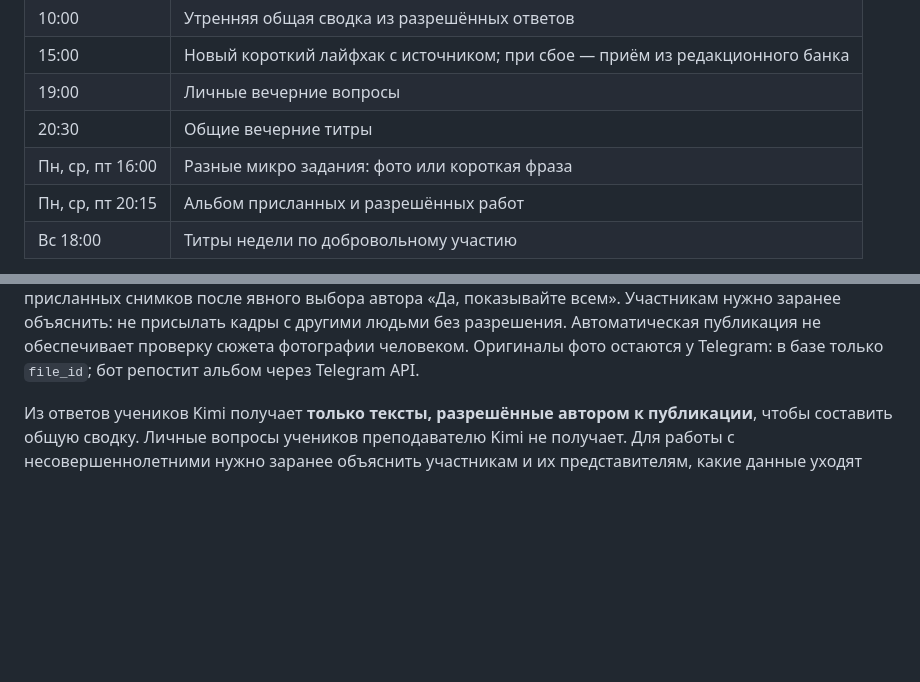
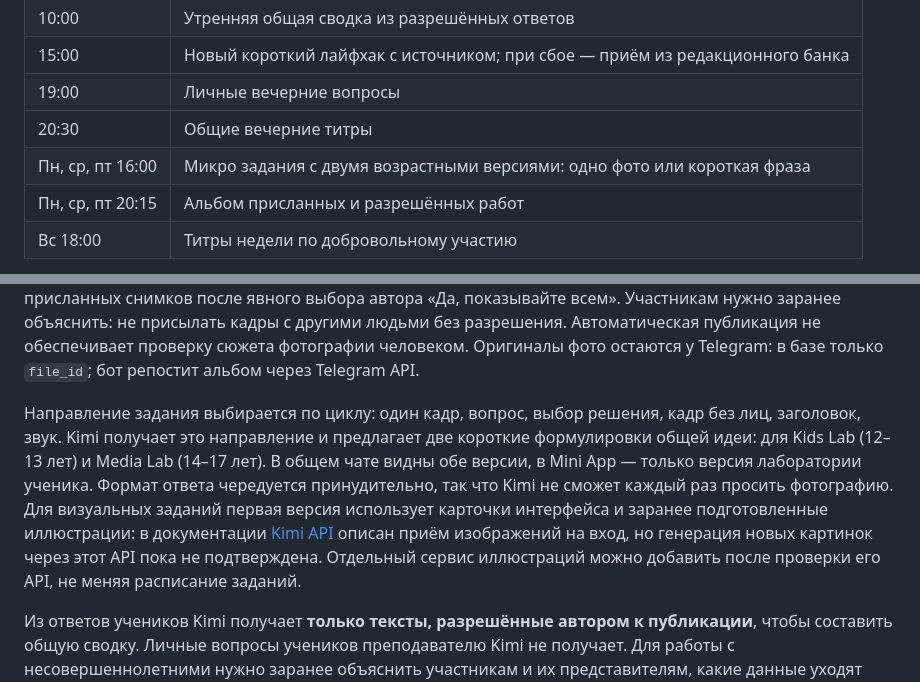
Before and after one commit to mityademon-rgb/media-center-bot, a Markdown page: timecode-bot/README.md, 2 parts joined by grey strips. GitHub-like rendering; blank space fills up the shorter version.

Commit message:
TIMECODE: age-aware rotating micro assignments

```diff
--- a/timecode-bot/README.md
+++ b/timecode-bot/README.md
@@ -11,11 +11,13 @@
 | 15:00 | Новый короткий лайфхак с источником; при сбое — приём из редакционного банка |
 | 19:00 | Личные вечерние вопросы |
 | 20:30 | Общие вечерние титры |
-| Пн, ср, пт 16:00 | Разные микро задания: фото или короткая фраза |
+| Пн, ср, пт 16:00 | Микро задания с двумя возрастными версиями: одно фото или короткая фраза |
 | Пн, ср, пт 20:15 | Альбом присланных и разрешённых работ |
 | Вс 18:00 | Титры недели по добровольному участию |
 
 Если ответов нет, бот не пишет вымышленную сводку. Kimi выбирает тему и через собственный Web Search Pro ищет профильные материалы Frame.io, StudioBinder, No Film School, B&H, Poynter, а в отдельные дни — публичные материалы киноавторов на YouTube/Aputure. На основе найденного фрагмента формулирует лайфхак и даёт ссылку на конкретный источник. Это поиск по **публично доступным страницам**, а не прямое чтение закрытой ленты соцсетей. Kimi сам придумывает новые задания, сводки из разрешённых ответов и недельные титры. Нужен сетевой доступ сервера к `api.moonshot.ai`; при ошибке API выходят редакционные шаблоны. Сгенерированные задания и лайфхаки сохраняются в SQLite, поэтому в чате и приложении один выпуск. Полностью автоматический поиск и сочинение могут давать ошибки или неудачные шутки: первые выпуски стоит проверить. Фото подборки собираются автоматически из присланных снимков после явного выбора автора «Да, показывайте всем». Участникам нужно заранее объяснить: не присылать кадры с другими людьми без разрешения. Автоматическая публикация не обеспечивает проверку сюжета фотографии человеком. Оригиналы фото остаются у Telegram: в базе только `file_id`; бот репостит альбом через Telegram API.
+
+Направление задания выбирается по циклу: один кадр, вопрос, выбор решения, кадр без лиц, заголовок, звук. Kimi получает это направление и предлагает две короткие формулировки общей идеи: для Kids Lab (12–13 лет) и Media Lab (14–17 лет). В общем чате видны обе версии, в Mini App — только версия лаборатории ученика. Формат ответа чередуется принудительно, так что Kimi не сможет каждый раз просить фотографию. Для визуальных заданий первая версия использует карточки интерфейса и заранее подготовленные иллюстрации: в документации [Kimi API](https://platform.kimi.ai/docs/overview) описан приём изображений на вход, но генерация новых картинок через этот API пока не подтверждена. Отдельный сервис иллюстраций можно добавить после проверки его API, не меняя расписание заданий.
 
 Из ответов учеников Kimi получает **только тексты, разрешённые автором к публикации**, чтобы составить общую сводку. Личные вопросы учеников преподавателю Kimi не получает. Для работы с несовершеннолетними нужно заранее объяснить участникам и их представителям, какие данные уходят провайдеру модели, и получить необходимые разрешения по выбранному порядку медиацентра. Можно оставить `MOONSHOT_API_KEY` пустым: продукт работает с редакционными шаблонами.
 
```
